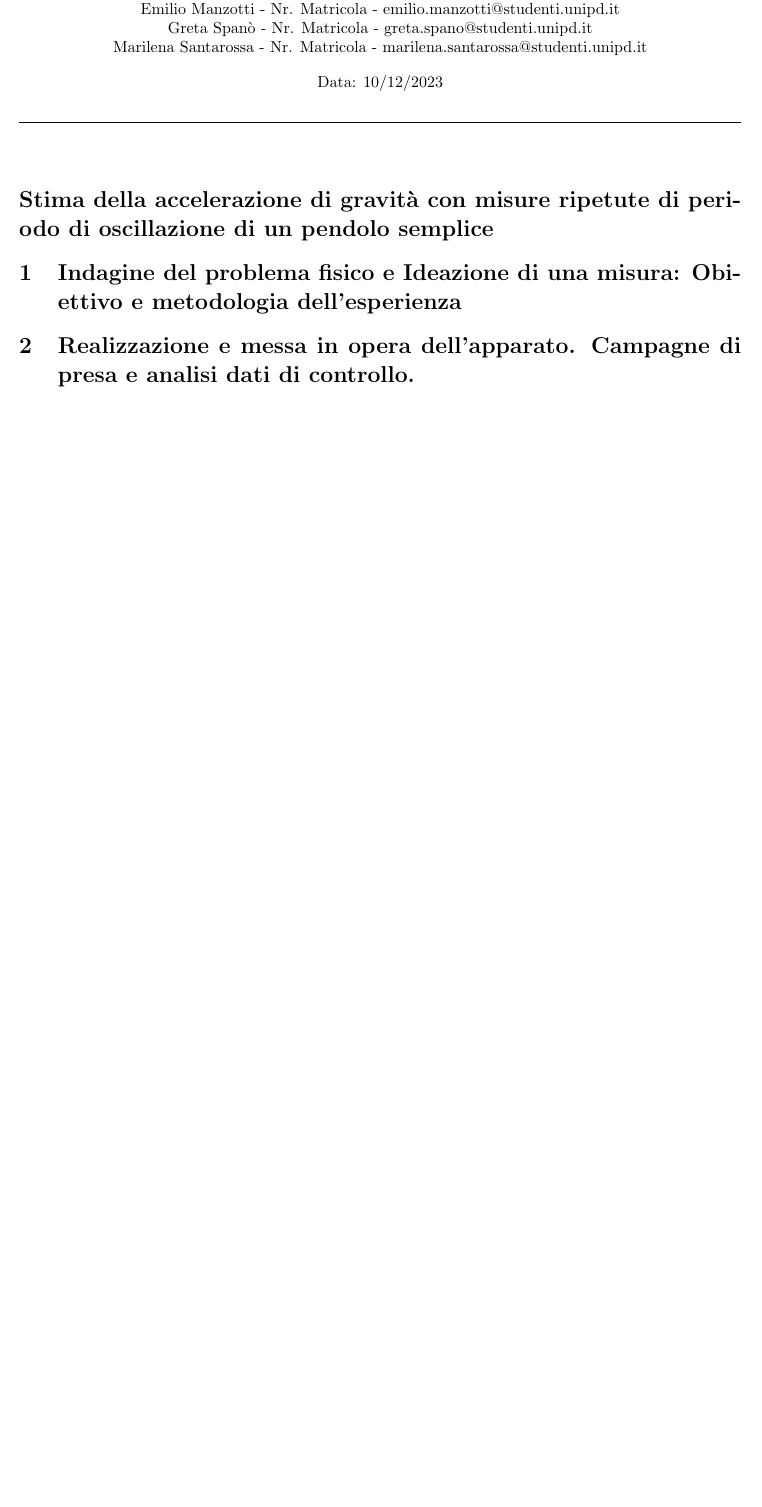
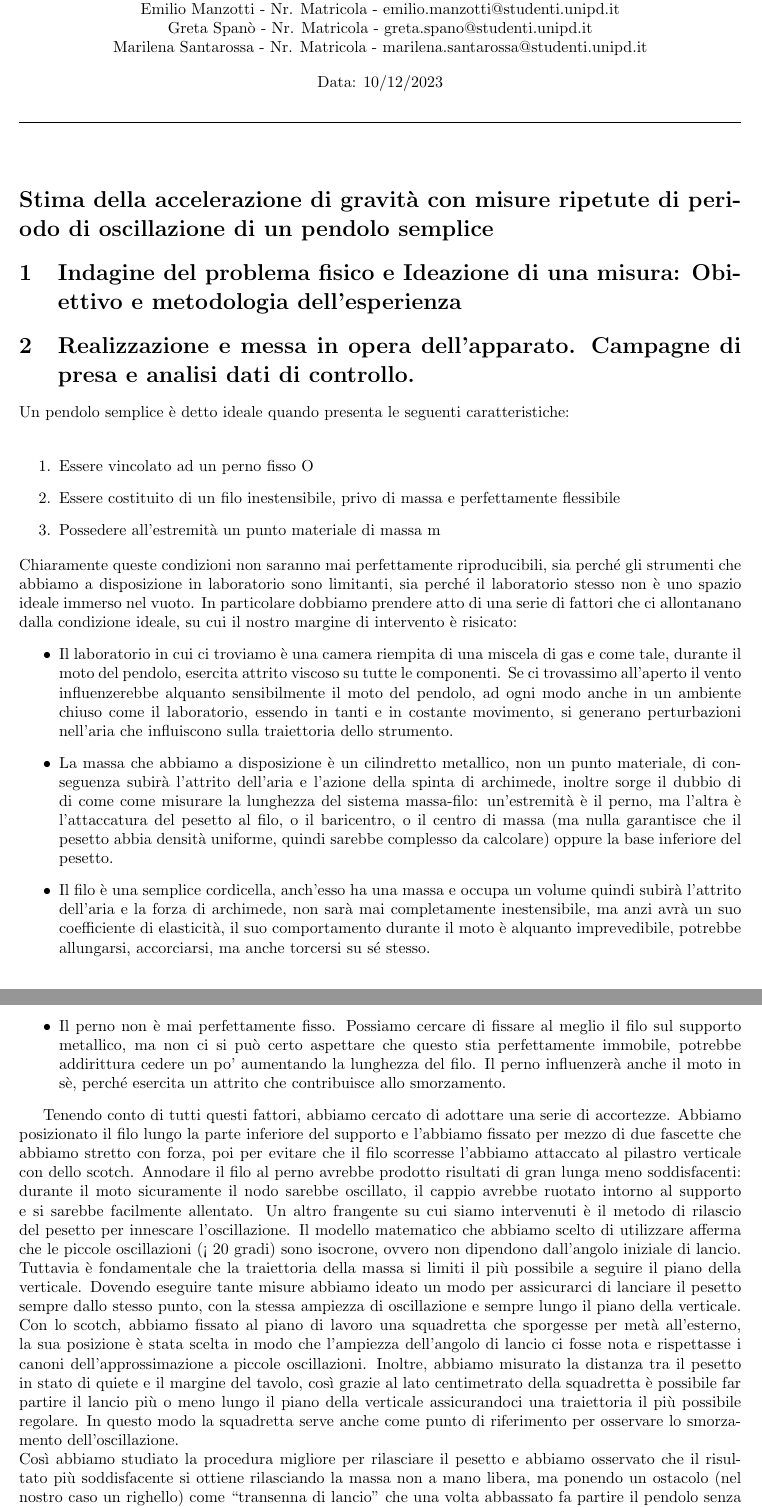
Before and after one commit to emilim/RelazionePendolo, a LaTeX document (main.tex): part of the page before the commit and two parts of pages 1 and 2 of 2 after it, the two joined at a grey line, cut so that both start at the same text, the shorter picture padded with empty space. Compiled offline with pdfLaTeX.

Commit message:
ho messo qualcosa

```diff
--- a/main.tex
+++ b/main.tex
@@ -42,6 +43,25 @@ Data: 10/12/2023
 \section{Realizzazione e messa in opera dell’apparato. Campagne di presa e analisi dati di controllo.}
 % [Max 5-6 pagine]
 % Descrivere brevemente l’apparato realizzato, le soluzioni utilizzate. Descrive in dettaglio i test svolti per la valutazioni della precisione dell’apparato e della valutazione degli errori sistematici nello strumento, nel modello di riferimento, nella misura e nella lettura. In particolare rispondere a queste domande: Il modello matematico del pendolo semplice e’ accurato entro la precisione sperimentale? Il pendolo smorza l’oscillazione in maniera significativa? Di quanto? Quale pu`o essere la causa? Influisce sulla stima del misurando? Il pendolo rallenta in maniera significativa? Di quanto? Quale puo’ essere la causa? Influisce sulla stima del misurando?
+Un pendolo semplice è detto ideale quando presenta le seguenti caratteristiche: $\\$
+
+\begin{enumerate}
+    \item Essere vincolato ad un perno fisso O
+    \item Essere costituito di un filo inestensibile, privo di massa e perfettamente flessibile
+    \item Possedere all’estremità un punto materiale di massa m
+\end{enumerate}
+Chiaramente queste condizioni non saranno mai perfettamente riproducibili, sia perché gli strumenti che abbiamo a disposizione in laboratorio sono limitanti, sia perché il laboratorio stesso non è uno spazio ideale immerso nel vuoto. In particolare dobbiamo prendere atto di una serie di fattori che ci allontanano dalla condizione ideale, su cui il nostro margine di intervento è risicato:
+\begin{itemize}
+    \item Il laboratorio in cui ci troviamo è una camera riempita di una miscela di gas e come tale, durante il moto del pendolo, esercita attrito viscoso su tutte le componenti. Se ci trovassimo all’aperto il vento influenzerebbe alquanto sensibilmente il moto del pendolo, ad ogni modo anche in un ambiente chiuso come il laboratorio, essendo in tanti e in costante movimento, si generano perturbazioni nell’aria che influiscono sulla traiettoria dello strumento.
+    \item La massa che abbiamo a disposizione è un cilindretto metallico, non un punto materiale, di conseguenza subirà l’attrito dell’aria e l’azione della spinta di archimede, inoltre sorge il dubbio di di come come misurare la lunghezza del sistema massa-filo: un’estremità è il perno, ma l’altra è l’attaccatura del pesetto al filo, o il baricentro, o il centro di massa (ma nulla garantisce che il pesetto abbia densità uniforme, quindi sarebbe complesso da calcolare) oppure la base inferiore del pesetto.
+    \item Il filo è una semplice cordicella, anch’esso ha una massa e occupa un volume quindi subirà l’attrito dell’aria e la forza di archimede, non sarà mai completamente inestensibile, ma anzi avrà un suo coefficiente di elasticità, il suo comportamento durante il moto è alquanto imprevedibile, potrebbe allungarsi, accorciarsi, ma anche torcersi su sé stesso.
+    \item Il perno non è mai perfettamente fisso. Possiamo cercare di fissare al meglio il filo sul supporto metallico, ma non ci si può certo aspettare che questo stia perfettamente immobile, potrebbe addirittura cedere un po’ aumentando la lunghezza del filo. Il perno influenzerà anche il moto in sè, perché esercita un attrito che contribuisce allo smorzamento.
+\end{itemize}
+
+Tenendo conto di tutti questi fattori, abbiamo cercato di adottare una serie di accortezze. Abbiamo posizionato il filo lungo la parte inferiore del supporto e l’abbiamo fissato per mezzo di due fascette che abbiamo stretto con forza, poi per evitare che il filo scorresse l’abbiamo attaccato al pilastro verticale con dello scotch. Annodare il filo al perno avrebbe prodotto risultati di gran lunga meno soddisfacenti: durante il moto sicuramente il nodo sarebbe oscillato, il cappio avrebbe ruotato intorno al supporto e si sarebbe facilmente allentato. Un altro frangente su cui siamo intervenuti è il metodo di rilascio del pesetto per innescare l’oscillazione. Il modello matematico che abbiamo scelto di utilizzare afferma che le piccole oscillazioni (< 20 gradi) sono isocrone, ovvero non dipendono dall’angolo iniziale di lancio. Tuttavia è fondamentale che la traiettoria della massa si limiti il più possibile a seguire il piano della verticale. Dovendo eseguire tante misure abbiamo ideato un modo per assicurarci di lanciare il pesetto sempre dallo stesso punto, con la stessa ampiezza di oscillazione e sempre lungo il piano della verticale. Con lo scotch, abbiamo fissato al piano di lavoro una squadretta che sporgesse per metà all’esterno, la sua posizione è stata scelta in modo che l’ampiezza dell’angolo di lancio ci fosse nota e rispettasse i canoni dell’approssimazione a piccole oscillazioni. Inoltre, abbiamo misurato la distanza tra il pesetto in stato di quiete e il margine del tavolo, così grazie al lato centimetrato della squadretta è possibile far partire il lancio più o meno lungo il piano della verticale assicurandoci una traiettoria il più possibile regolare. In questo modo la squadretta serve anche come punto di riferimento per osservare lo smorzamento dell’oscillazione.$\\$
+Così abbiamo studiato la procedura migliore per rilasciare il pesetto e abbiamo osservato che il risultato più soddisfacente si ottiene rilasciando la massa non a mano libera, ma ponendo un ostacolo (nel nostro caso un righello) come “transenna di lancio” che una volta abbassato fa partire il pendolo senza imprimergli accelerazioni o vibrazioni. $\\$ $\\$
+A questo punto abbiamo iniziato ad eseguire i test. Prima di tutto abbiamo cercato di capire dopo quante oscillazioni il moto del pendolo iniziava a smorzarsi, secondo quanto abbiamo intuito osservando il pendolo ad occhio, ciò accadeva dopo circa quattro cinque o sei oscillazioni.
+
 
 \subsection{Test}
 
```
Also changed, not shown: main.tex (3 more changed lines).
